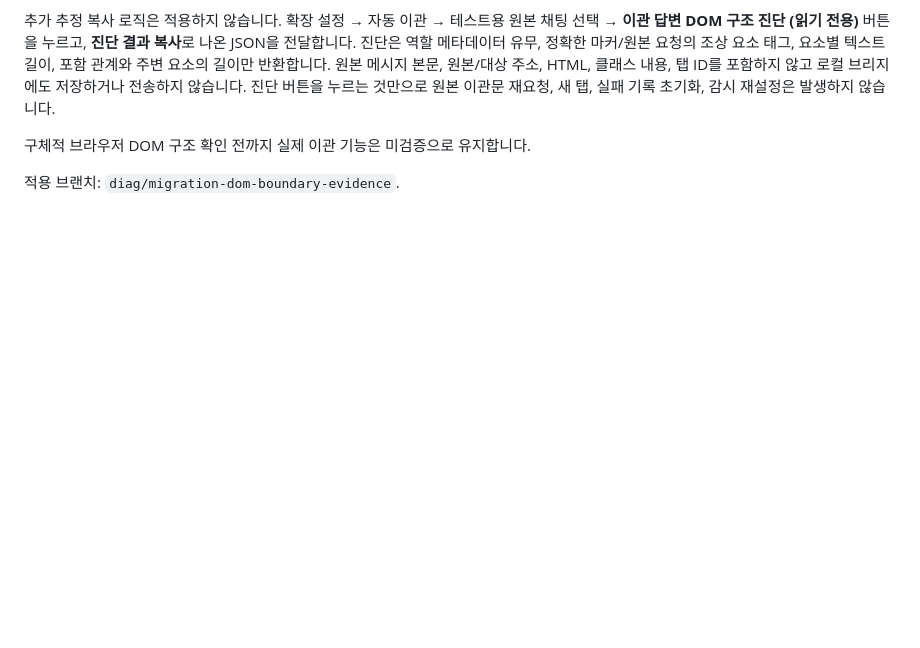
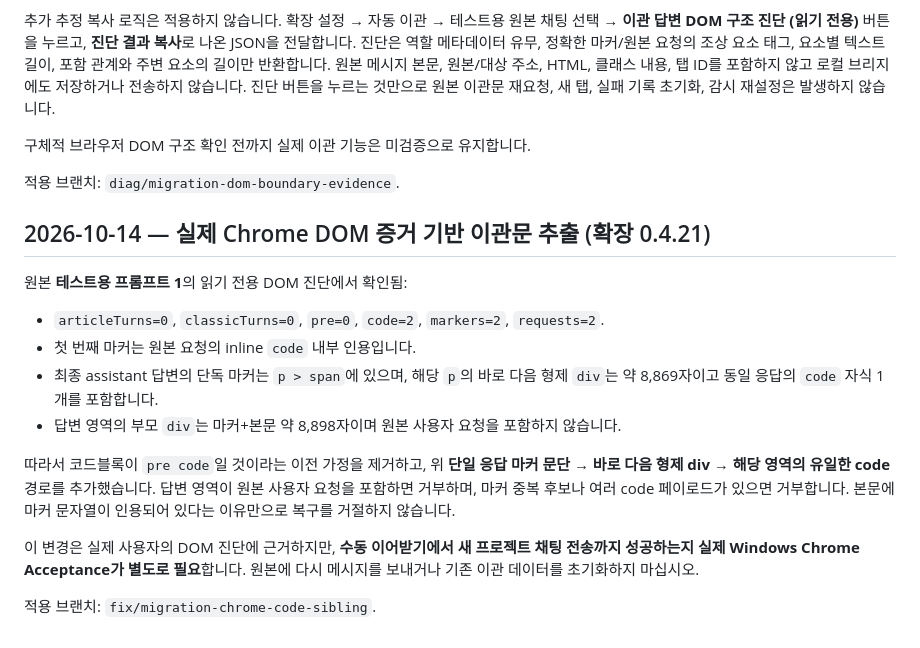
Before and after one commit to gycha0109-beep/Development-Autopilot, a Markdown page: docs/CHAT-MIGRATION-SYNTHETIC-ACCEPTANCE.md, the part around the change. GitHub-like rendering; blank space fills up the shorter version.

Commit message:
chore(migration): document verified Chrome DOM and bump v0.4.21

```diff
--- a/docs/CHAT-MIGRATION-SYNTHETIC-ACCEPTANCE.md
+++ b/docs/CHAT-MIGRATION-SYNTHETIC-ACCEPTANCE.md
@@ -100,3 +100,17 @@ PowerShell: git switch --track origin/fix/migration-unattributed-marker-recovery
 구체적 브라우저 DOM 구조 확인 전까지 실제 이관 기능은 미검증으로 유지합니다.
 
 적용 브랜치: `diag/migration-dom-boundary-evidence`.
+
+## 2026-10-14 — 실제 Chrome DOM 증거 기반 이관문 추출 (확장 0.4.21)
+
+원본 **테스트용 프롬프트 1**의 읽기 전용 DOM 진단에서 확인됨:
+- `articleTurns=0`, `classicTurns=0`, `pre=0`, `code=2`, `markers=2`, `requests=2`.
+- 첫 번째 마커는 원본 요청의 inline `code` 내부 인용입니다.
+- 최종 assistant 답변의 단독 마커는 `p > span`에 있으며, 해당 `p`의 바로 다음 형제 `div`는 약 8,869자이고 동일 응답의 `code` 자식 1개를 포함합니다.
+- 답변 영역의 부모 `div`는 마커+본문 약 8,898자이며 원본 사용자 요청을 포함하지 않습니다.
+
+따라서 코드블록이 `pre code`일 것이라는 이전 가정을 제거하고, 위 **단일 응답 마커 문단 → 바로 다음 형제 div → 해당 영역의 유일한 code** 경로를 추가했습니다. 답변 영역이 원본 사용자 요청을 포함하면 거부하며, 마커 중복 후보나 여러 code 페이로드가 있으면 거부합니다. 본문에 마커 문자열이 인용되어 있다는 이유만으로 복구를 거절하지 않습니다.
+
+이 변경은 실제 사용자의 DOM 진단에 근거하지만, **수동 이어받기에서 새 프로젝트 채팅 전송까지 성공하는지 실제 Windows Chrome Acceptance가 별도로 필요**합니다. 원본에 다시 메시지를 보내거나 기존 이관 데이터를 초기화하지 마십시오.
+
+적용 브랜치: `fix/migration-chrome-code-sibling`.
```
